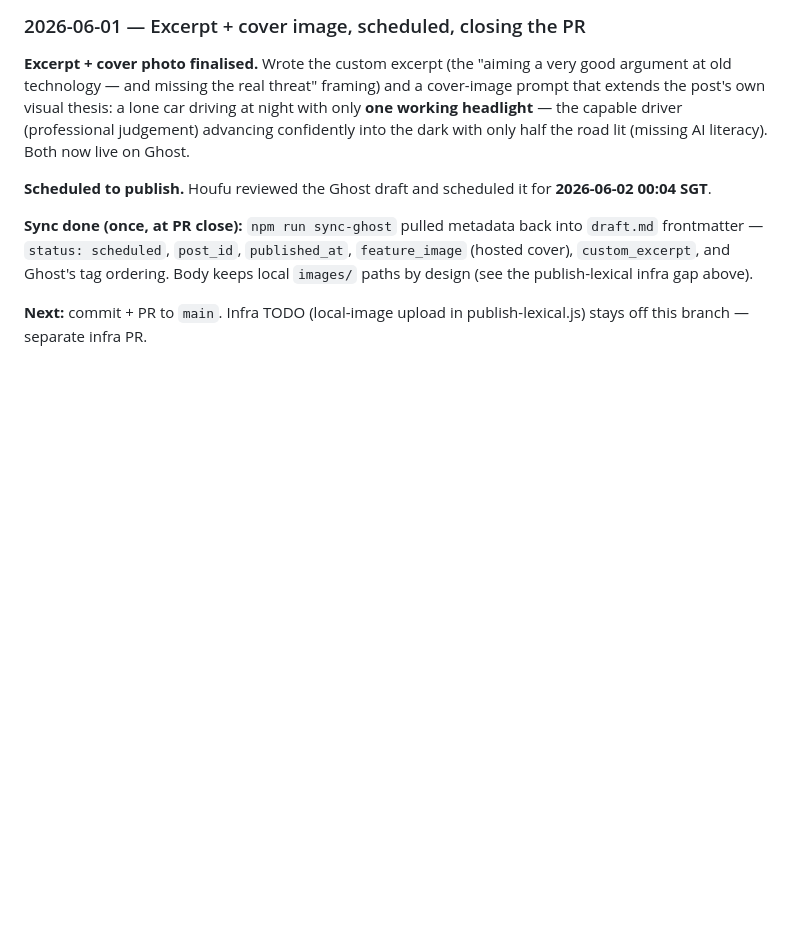
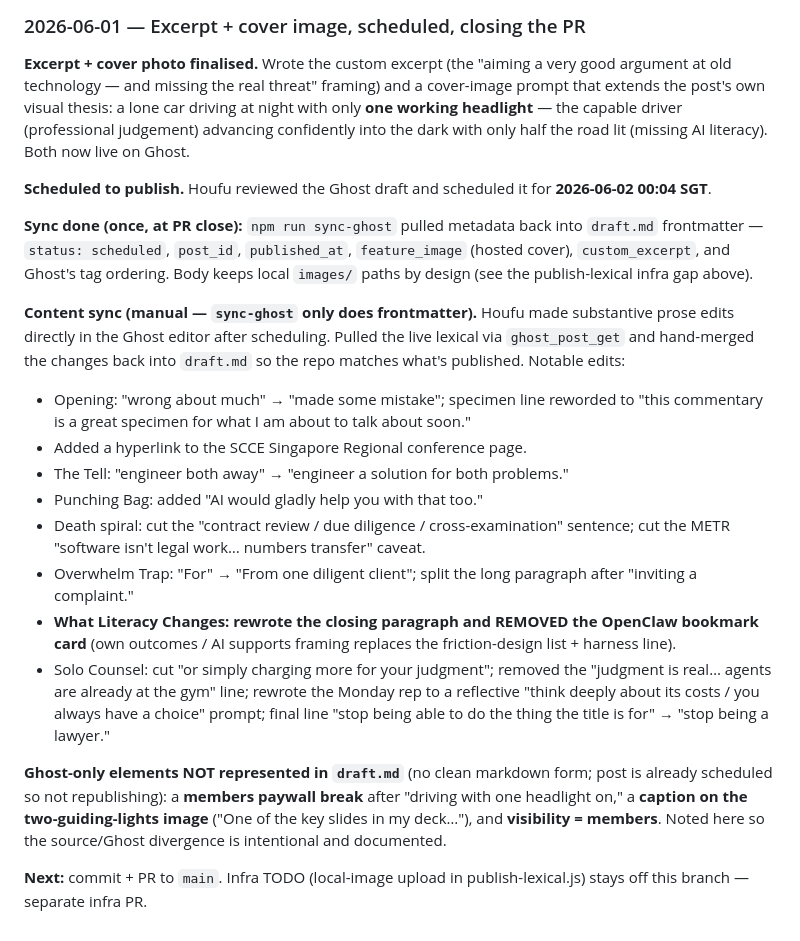
Before and after one commit to houfu/blog-alt-counsel, a Markdown page: posts/cna-ai-advice-from-lawyers/discussion.md, the part around the change. GitHub-like rendering; blank space fills up the shorter version.

```diff
--- a/posts/cna-ai-advice-from-lawyers/discussion.md
+++ b/posts/cna-ai-advice-from-lawyers/discussion.md
@@ -247,5 +247,33 @@ judgement) advancing confidently into the dark with only half the road lit
 `feature_image` (hosted cover), `custom_excerpt`, and Ghost's tag ordering. Body
 keeps local `images/` paths by design (see the publish-lexical infra gap above).
 
+**Content sync (manual — `sync-ghost` only does frontmatter).** Houfu made
+substantive prose edits directly in the Ghost editor after scheduling. Pulled the
+live lexical via `ghost_post_get` and hand-merged the changes back into
+`draft.md` so the repo matches what's published. Notable edits:
+- Opening: "wrong about much" → "made some mistake"; specimen line reworded to
+  "this commentary is a great specimen for what I am about to talk about soon."
+- Added a hyperlink to the SCCE Singapore Regional conference page.
+- The Tell: "engineer both away" → "engineer a solution for both problems."
+- Punching Bag: added "AI would gladly help you with that too."
+- Death spiral: cut the "contract review / due diligence / cross-examination"
+  sentence; cut the METR "software isn't legal work… numbers transfer" caveat.
+- Overwhelm Trap: "For" → "From one diligent client"; split the long paragraph
+  after "inviting a complaint."
+- **What Literacy Changes: rewrote the closing paragraph and REMOVED the OpenClaw
+  bookmark card** (own outcomes / AI supports framing replaces the friction-design
+  list + harness line).
+- Solo Counsel: cut "or simply charging more for your judgment"; removed the
+  "judgment is real… agents are already at the gym" line; rewrote the Monday rep
+  to a reflective "think deeply about its costs / you always have a choice"
+  prompt; final line "stop being able to do the thing the title is for" → "stop
+  being a lawyer."
+
+**Ghost-only elements NOT represented in `draft.md`** (no clean markdown form;
+post is already scheduled so not republishing): a **members paywall break** after
+"driving with one headlight on," a **caption on the two-guiding-lights image**
+("One of the key slides in my deck…"), and **visibility = members**. Noted here
+so the source/Ghost divergence is intentional and documented.
+
 **Next:** commit + PR to `main`. Infra TODO (local-image upload in
 publish-lexical.js) stays off this branch — separate infra PR.
```
Also changed, not shown: posts/cna-ai-advice-from-lawyers/draft.md (+15 -19 lines).
